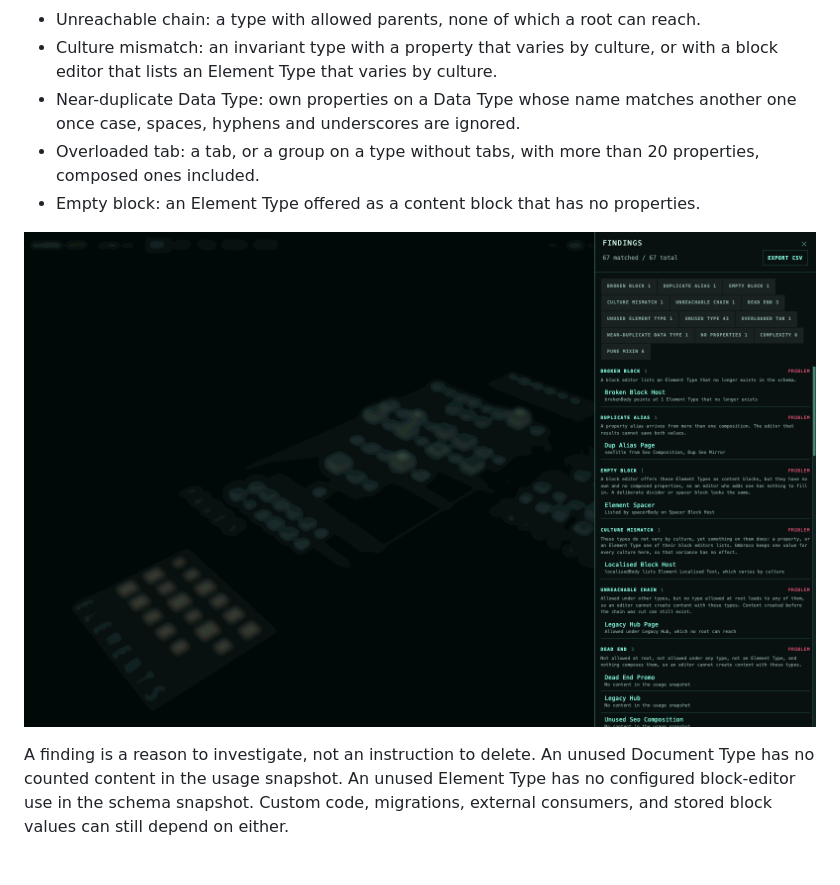
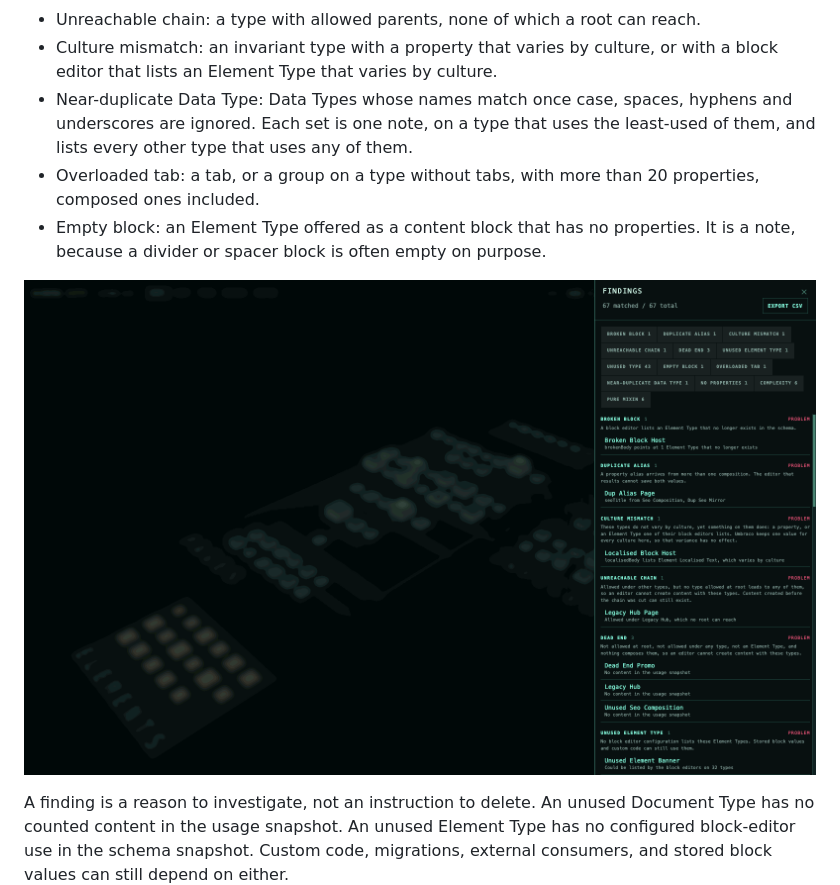
Before and after one commit to thebuilder/umbraco-schema-city, a Markdown page: README.md, the part around the change. GitHub-like rendering; pictures changed too: docs/screenshots/findings.png; blank space fills up the shorter version.

Commit message:
fix: report near-duplicate Data Types once per set and make empty block a note

```diff
--- a/README.md
+++ b/README.md
@@ -109,11 +109,13 @@ headless by design, and on a type already reported as unused.
 - Unreachable chain: a type with allowed parents, none of which a root can reach.
 - Culture mismatch: an invariant type with a property that varies by culture, or with a block
   editor that lists an Element Type that varies by culture.
-- Near-duplicate Data Type: own properties on a Data Type whose name matches another one once case,
-  spaces, hyphens and underscores are ignored.
+- Near-duplicate Data Type: Data Types whose names match once case, spaces, hyphens and
+  underscores are ignored. Each set is one note, on a type that uses the least-used of them, and
+  lists every other type that uses any of them.
 - Overloaded tab: a tab, or a group on a type without tabs, with more than 20 properties, composed
   ones included.
-- Empty block: an Element Type offered as a content block that has no properties.
+- Empty block: an Element Type offered as a content block that has no properties. It is a note,
+  because a divider or spacer block is often empty on purpose.
 
 ![Findings grouped by kind with broken blocks and duplicate aliases first, each row naming its own evidence.](https://raw.githubusercontent.com/thebuilder/umbraco-schema-city/main/docs/screenshots/findings.png)
 
```
Also changed, not shown: 2 other files.
